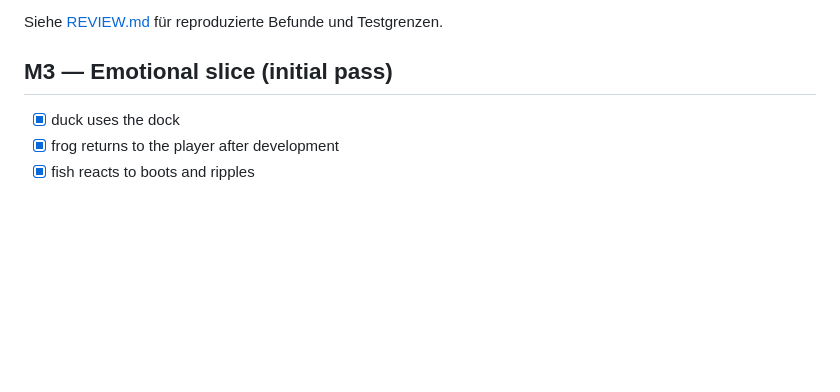
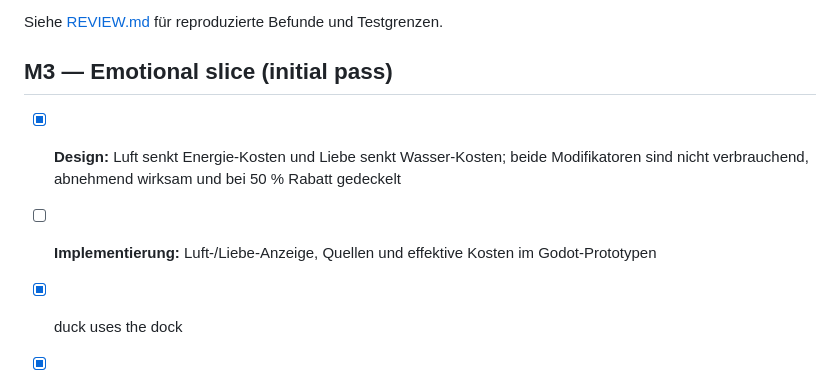
Before and after one commit to makopipokam/manualai.org, a Markdown page: godot/pwnd-prototype/ROADMAP.md, the part around the change. Drawn GitHub-style; blank space fills up the shorter version.

```diff
--- a/godot/pwnd-prototype/ROADMAP.md
+++ b/godot/pwnd-prototype/ROADMAP.md
@@ -63,6 +63,9 @@ Siehe [REVIEW.md](REVIEW.md) für reproduzierte Befunde und Testgrenzen.
 
 ## M3 — Emotional slice (initial pass)
 
+- [x] **Design:** Luft senkt Energie-Kosten und Liebe senkt Wasser-Kosten; beide Modifikatoren sind nicht verbrauchend, abnehmend wirksam und bei 50 % Rabatt gedeckelt
+- [ ] **Implementierung:** Luft-/Liebe-Anzeige, Quellen und effektive Kosten im Godot-Prototypen
+
 - [x] duck uses the dock
 - [x] frog returns to the player after development
 - [x] fish reacts to boots and ripples
```
Also changed, not shown: ideas.md (+12 -1 lines), pond-catalog.md (+17 -1 lines).
